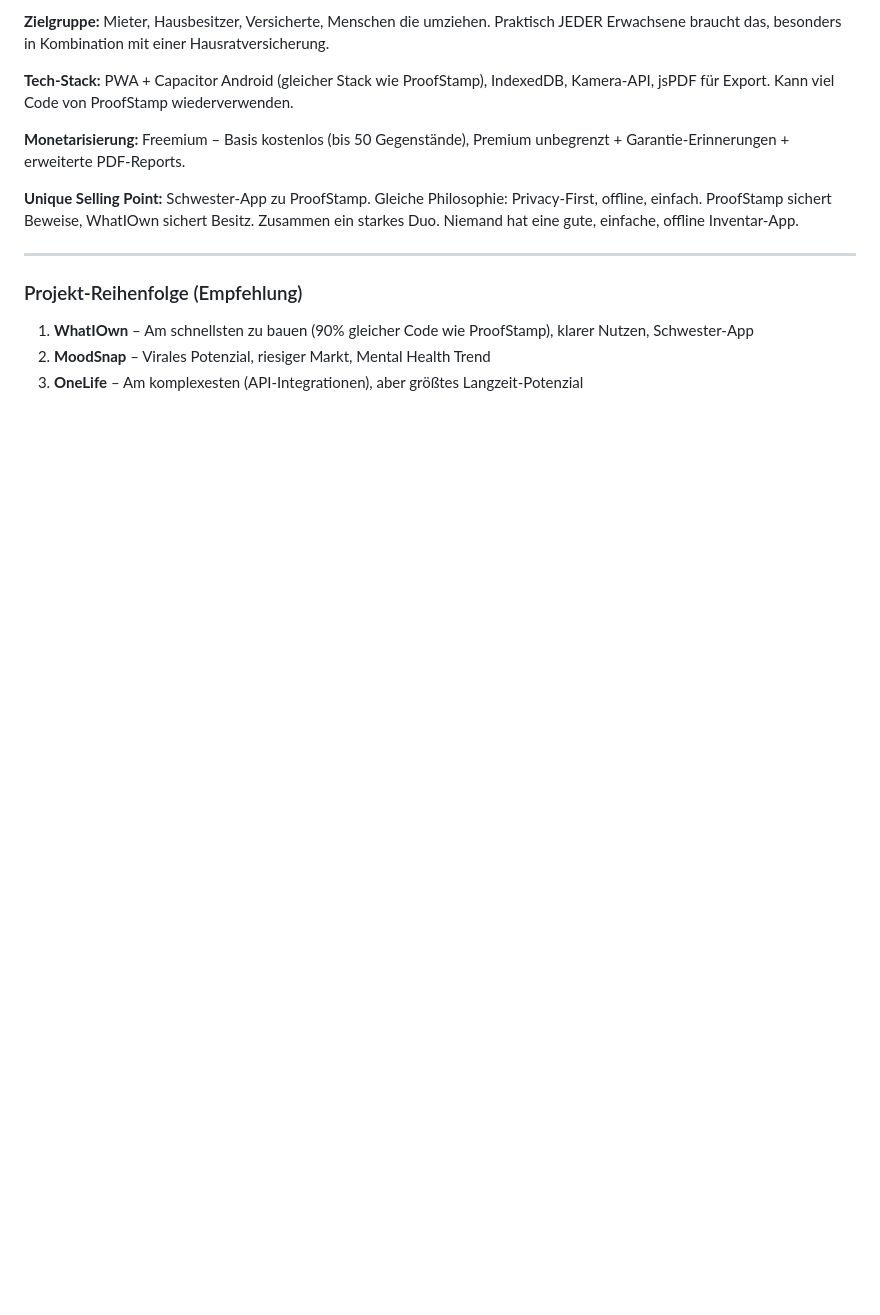
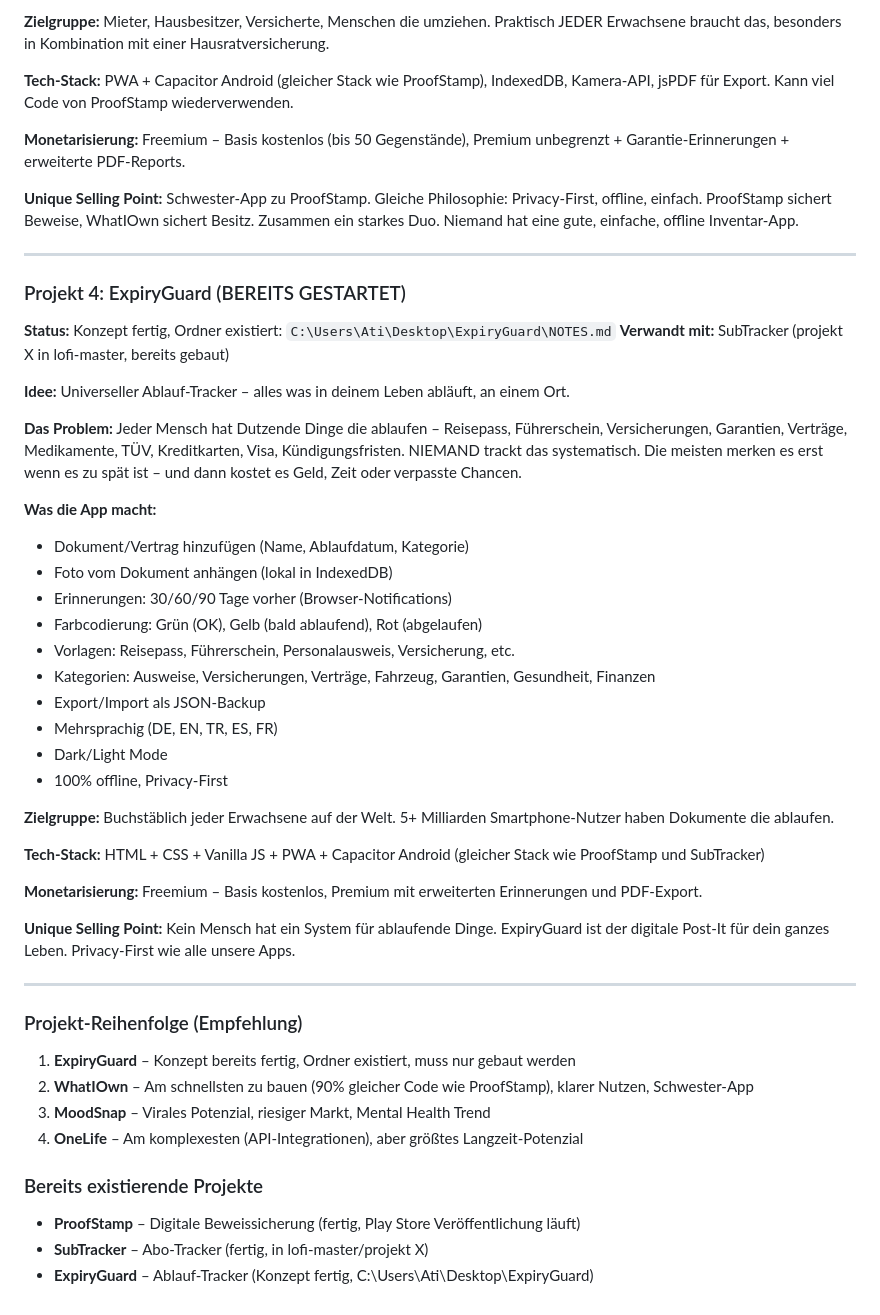
Before and after one commit to Xley9/ProofStamp, a Markdown page: NOTES.md, the part around the change. GitHub-like rendering; blank space fills up the shorter version.

Commit message:
Add ExpiryGuard to project pipeline and update project order
ExpiryGuard concept already exists with NOTES.md. Added full description
and updated recommended build order. Also documented existing projects.

Co-Authored-By: Claude Opus 4.5 <noreply@anthropic.com>

```diff
--- a/NOTES.md
+++ b/NOTES.md
@@ -313,7 +313,44 @@ Jeder Mensch besitzt hunderte Dinge (Laptop, TV, Möbel, Kleidung, Schmuck, Fahr
 
 ---
 
+### Projekt 4: ExpiryGuard (BEREITS GESTARTET)
+**Status:** Konzept fertig, Ordner existiert: `C:\Users\Ati\Desktop\ExpiryGuard\NOTES.md`
+**Verwandt mit:** SubTracker (projekt X in lofi-master, bereits gebaut)
+
+**Idee:** Universeller Ablauf-Tracker – alles was in deinem Leben abläuft, an einem Ort.
+
+**Das Problem:**
+Jeder Mensch hat Dutzende Dinge die ablaufen – Reisepass, Führerschein, Versicherungen, Garantien, Verträge, Medikamente, TÜV, Kreditkarten, Visa, Kündigungsfristen. NIEMAND trackt das systematisch. Die meisten merken es erst wenn es zu spät ist – und dann kostet es Geld, Zeit oder verpasste Chancen.
+
+**Was die App macht:**
+- Dokument/Vertrag hinzufügen (Name, Ablaufdatum, Kategorie)
+- Foto vom Dokument anhängen (lokal in IndexedDB)
+- Erinnerungen: 30/60/90 Tage vorher (Browser-Notifications)
+- Farbcodierung: Grün (OK), Gelb (bald ablaufend), Rot (abgelaufen)
+- Vorlagen: Reisepass, Führerschein, Personalausweis, Versicherung, etc.
+- Kategorien: Ausweise, Versicherungen, Verträge, Fahrzeug, Garantien, Gesundheit, Finanzen
+- Export/Import als JSON-Backup
+- Mehrsprachig (DE, EN, TR, ES, FR)
+- Dark/Light Mode
+- 100% offline, Privacy-First
+
+**Zielgruppe:** Buchstäblich jeder Erwachsene auf der Welt. 5+ Milliarden Smartphone-Nutzer haben Dokumente die ablaufen.
+
+**Tech-Stack:** HTML + CSS + Vanilla JS + PWA + Capacitor Android (gleicher Stack wie ProofStamp und SubTracker)
+
+**Monetarisierung:** Freemium – Basis kostenlos, Premium mit erweiterten Erinnerungen und PDF-Export.
+
+**Unique Selling Point:** Kein Mensch hat ein System für ablaufende Dinge. ExpiryGuard ist der digitale Post-It für dein ganzes Leben. Privacy-First wie alle unsere Apps.
+
+---
+
 ### Projekt-Reihenfolge (Empfehlung)
-1. **WhatIOwn** – Am schnellsten zu bauen (90% gleicher Code wie ProofStamp), klarer Nutzen, Schwester-App
-2. **MoodSnap** – Virales Potenzial, riesiger Markt, Mental Health Trend
-3. **OneLife** – Am komplexesten (API-Integrationen), aber größtes Langzeit-Potenzial
+1. **ExpiryGuard** – Konzept bereits fertig, Ordner existiert, muss nur gebaut werden
+2. **WhatIOwn** – Am schnellsten zu bauen (90% gleicher Code wie ProofStamp), klarer Nutzen, Schwester-App
+3. **MoodSnap** – Virales Potenzial, riesiger Markt, Mental Health Trend
+4. **OneLife** – Am komplexesten (API-Integrationen), aber größtes Langzeit-Potenzial
+
+### Bereits existierende Projekte
+- **ProofStamp** – Digitale Beweissicherung (fertig, Play Store Veröffentlichung läuft)
+- **SubTracker** – Abo-Tracker (fertig, in lofi-master/projekt X)
+- **ExpiryGuard** – Ablauf-Tracker (Konzept fertig, C:\Users\Ati\Desktop\ExpiryGuard)
```
